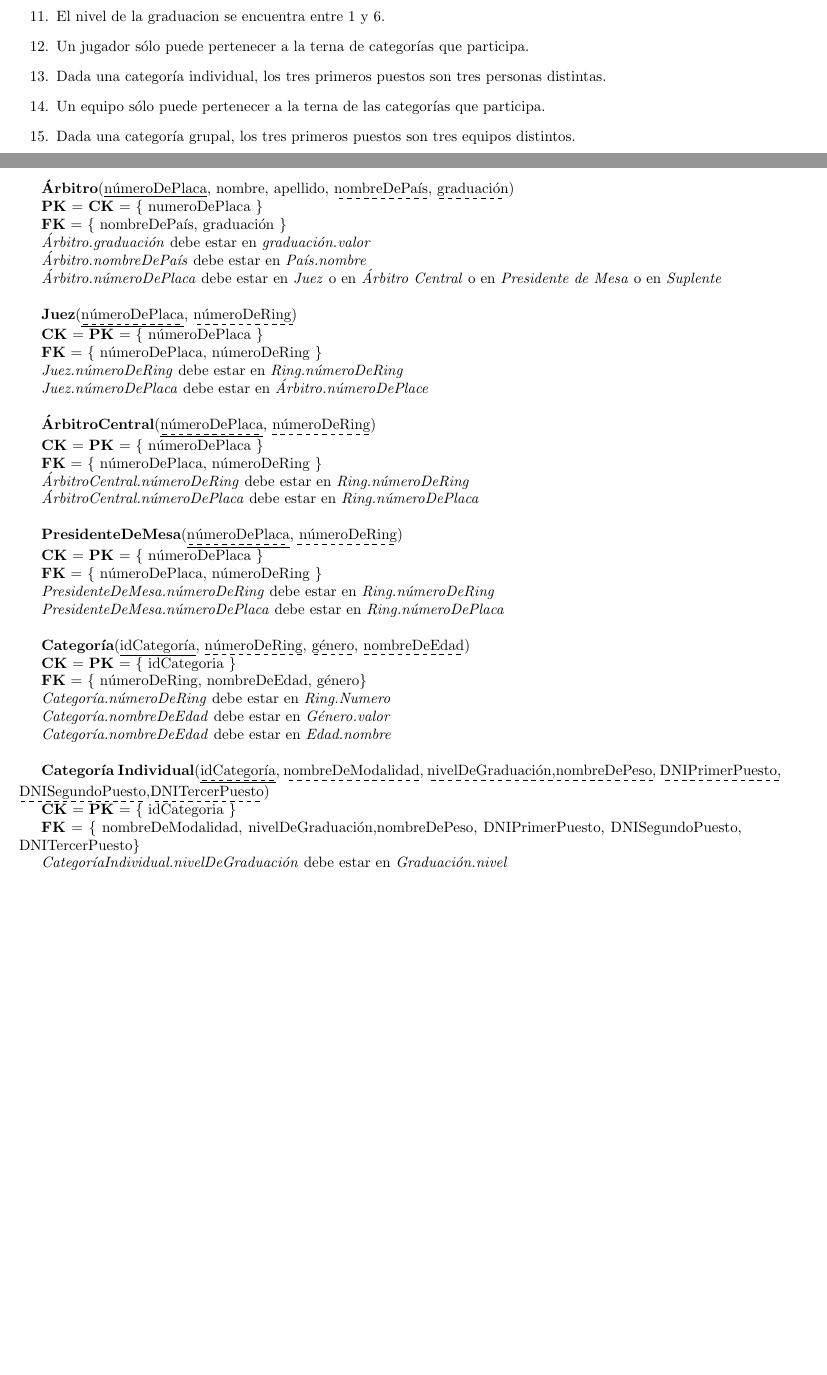
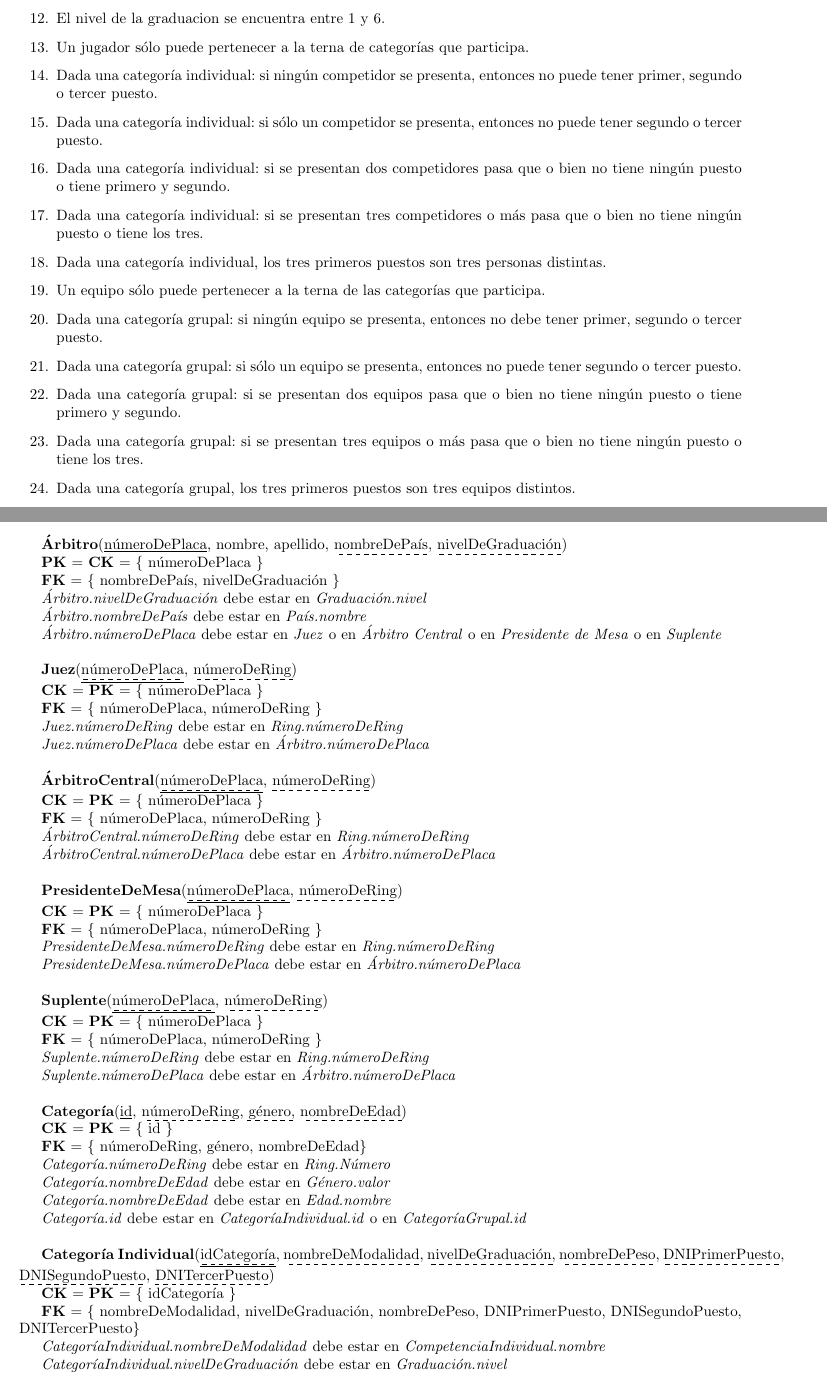
Before and after one commit to agusaldasoro/bases, a LaTeX document (tp1/informe.tex, which reads tp1/der.tex, tp1/mr.tex): two parts of pages 4 and 6 of 10, joined at a grey line, cut so that both start at the same text, the shorter picture padded with empty space. Compiled offline with pdfLaTeX.

Commit message:
MR final

```diff
--- a/tp1/der.tex
+++ b/tp1/der.tex
@@ -15,7 +16,15 @@
 \item La graduaci\'on de cada \'arbitro es superior a la graduaci\'on de la categor\'ia que arbitra.
 \item El nivel de la graduacion se encuentra entre 1 y 6.
 \item Un jugador s\'olo puede pertenecer a la terna de categor\'ias que participa.
+\item Dada una categor\'ia individual: si ning\'un competidor se presenta, entonces no puede tener primer, segundo o tercer puesto.
+\item Dada una categor\'ia individual: si s\'olo un competidor se presenta, entonces no puede tener segundo o tercer puesto.
+\item Dada una categor\'ia individual: si se presentan dos competidores pasa que o bien no tiene ning\'un puesto o tiene primero y segundo.
+\item Dada una categor\'ia individual: si se presentan tres competidores o m\'as pasa que o bien no tiene ning\'un puesto o tiene los tres.
 \item Dada una categor\'ia individual, los tres primeros puestos son tres personas distintas.
 \item Un equipo s\'olo puede pertenecer a la terna de las categor\'ias que participa.
+\item Dada una categor\'ia grupal: si ning\'un equipo se presenta, entonces no debe tener primer, segundo o tercer puesto.
+\item Dada una categor\'ia grupal: si s\'olo un equipo se presenta, entonces no puede tener segundo o tercer puesto.
+\item Dada una categor\'ia grupal: si se presentan dos equipos pasa que o bien no tiene ning\'un puesto o tiene primero y segundo.
+\item Dada una categor\'ia grupal: si se presentan tres equipos o m\'as pasa que o bien no tiene ning\'un puesto o tiene los tres.
 \item Dada una categor\'ia grupal, los tres primeros puestos son tres equipos distintos.
 \item La modalidad ``Combate'' es la \'unica que se clasifica por Peso.
--- a/tp1/mr.tex
+++ b/tp1/mr.tex
@@ -94,13 +102,13 @@
 
 \textbf{PK} = \textbf{CK} = \{ númeroDeRing \}\\
 
-\entidad{Árbitro}{\primaryKey{n\'umeroDePlaca}, nombre, apellido, \ForeignKey{nombreDePaís}, \ForeignKey{graduación}}
+\entidad{Árbitro}{\primaryKey{n\'umeroDePlaca}, nombre, apellido, \ForeignKey{nombreDePaís}, \ForeignKey{nivelDeGraduación}}
 
-\textbf{PK} = \textbf{CK} = \{ numeroDePlaca \}
+\textbf{PK} = \textbf{CK} = \{ n\'umeroDePlaca \}
 
-\textbf{FK} = \{ nombreDePaís, graduación \}
+\textbf{FK} = \{ nombreDePaís, nivelDeGraduación \}
 
-\textit{Árbitro.graduación} debe estar en \textit{graduación.valor}
+\textit{Árbitro.nivelDeGraduación} debe estar en \textit{Graduación.nivel}
 
 \textit{Árbitro.nombreDePaís} debe estar en \textit{País.nombre}
 
@@ -114,7 +122,7 @@
 
 \textit{Juez.númeroDeRing} debe estar en \textit{Ring.númeroDeRing}
 
-\textit{Juez.númeroDePlaca} debe estar en \textit{Árbitro.númeroDePlace}\\
+\textit{Juez.númeroDePlaca} debe estar en \textit{Árbitro.númeroDePlaca}\\
 
 \entidad{ÁrbitroCentral}{\primaryKey{\ForeignKey{númeroDePlaca}}, \ForeignKey{númeroDeRing}}
 
@@ -124,7 +132,7 @@
 
 \textit{ÁrbitroCentral.númeroDeRing} debe estar en \textit{Ring.númeroDeRing}
 
-\textit{ÁrbitroCentral.númeroDePlaca} debe estar en \textit{Ring.númeroDePlaca}\\
+\textit{ÁrbitroCentral.númeroDePlaca} debe estar en \textit{Árbitro.númeroDePlaca}\\
 
 \entidad{PresidenteDeMesa}{\primaryKey{\ForeignKey{númeroDePlaca}}, \ForeignKey{númeroDeRing}}
 
@@ -134,26 +142,39 @@
 
 \textit{PresidenteDeMesa.númeroDeRing} debe estar en \textit{Ring.númeroDeRing}
 
-\textit{PresidenteDeMesa.númeroDePlaca} debe estar en \textit{Ring.númeroDePlaca}\\
+\textit{PresidenteDeMesa.númeroDePlaca} debe estar en \textit{Árbitro.númeroDePlaca}\\
 
-\entidad{Categoría}{\primaryKey{idCategoría}, \ForeignKey{númeroDeRing}, \ForeignKey{género}, \ForeignKey{nombreDeEdad}}
+\entidad{Suplente}{\primaryKey{\ForeignKey{númeroDePlaca}}, \ForeignKey{númeroDeRing}}
 
-\textbf{CK} = \textbf{PK} = \{ idCategoria \}
+\textbf{CK} = \textbf{PK} = \{ númeroDePlaca \}
 
-\textbf{FK} = \{ númeroDeRing, nombreDeEdad, género\}
+\textbf{FK} = \{ númeroDePlaca, númeroDeRing \}
 
-\textit{Categoría.númeroDeRing} debe estar en \textit{Ring.Numero}
+\textit{Suplente.númeroDeRing} debe estar en \textit{Ring.númeroDeRing}
+
+\textit{Suplente.númeroDePlaca} debe estar en \textit{Árbitro.númeroDePlaca}\\
+
+\entidad{Categoría}{\primaryKey{id}, \ForeignKey{númeroDeRing}, \ForeignKey{género}, \ForeignKey{nombreDeEdad}}
+
+\textbf{CK} = \textbf{PK} = \{ id \}
+
+\textbf{FK} = \{ númeroDeRing, género, nombreDeEdad\}
+
+\textit{Categoría.númeroDeRing} debe estar en \textit{Ring.N\'umero}
 
 \textit{Categoría.nombreDeEdad} debe estar en \textit{Género.valor}
 
-\textit{Categoría.nombreDeEdad} debe estar en \textit{Edad.nombre}\\
+\textit{Categoría.nombreDeEdad} debe estar en \textit{Edad.nombre}
 
-\entidad{Categoría Individual}{\primaryKey{\ForeignKey{idCategoría}}, \ForeignKey{nombreDeModalidad}, \ForeignKey{nivelDeGraduación},\ForeignKey{nombreDePeso}, \ForeignKey{DNIPrimerPuesto}, \ForeignKey{DNISegundoPuesto},\ForeignKey{DNITercerPuesto}}
+\textit{Categor\'ia.id} debe estar en \textit{Categor\'iaIndividual.id} o en \textit{Categor\'iaGrupal.id}\\
 
-\textbf{CK} = \textbf{PK} = \{ idCategoria \}
+\entidad{Categoría Individual}{\primaryKey{\ForeignKey{idCategoría}}, \ForeignKey{nombreDeModalidad}, \ForeignKey{nivelDeGraduación}, \ForeignKey{nombreDePeso}, \ForeignKey{DNIPrimerPuesto}, \ForeignKey{DNISegundoPuesto}, \ForeignKey{DNITercerPuesto}}
 
-\textbf{FK} = \{ nombreDeModalidad, nivelDeGraduación,nombreDePeso, DNIPrimerPuesto, DNISegundoPuesto, DNITercerPuesto\}
+\textbf{CK} = \textbf{PK} = \{ idCategor\'ia \}
 
+\textbf{FK} = \{ nombreDeModalidad, nivelDeGraduación, nombreDePeso, DNIPrimerPuesto, DNISegundoPuesto, DNITercerPuesto\}
+
+\textit{CategoríaIndividual.nombreDeModalidad} debe estar en \textit{CompetenciaIndividual.nombre}
 
 \textit{CategoríaIndividual.nivelDeGraduación} debe estar en \textit{Graduación.nivel}
 
```
Also changed, not shown: tp1/der.tex (2 more changed lines), tp1/mr.tex (54 more changed lines).
